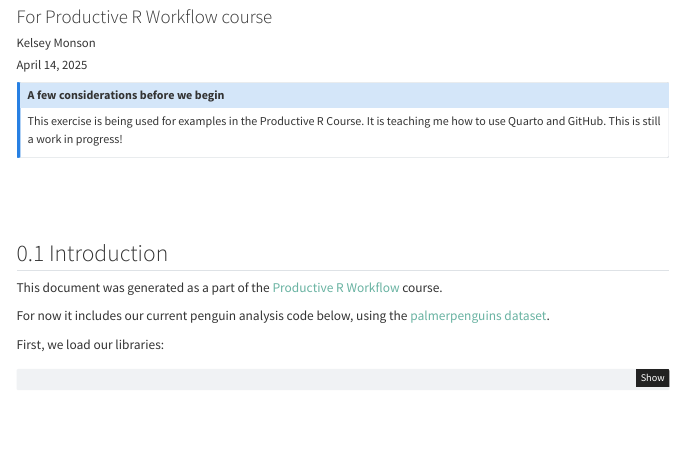
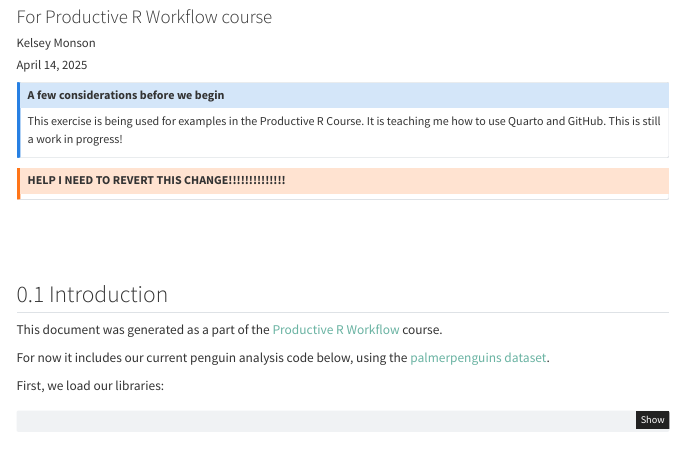
Before and after one commit to KelseyRMonson/productive-r-workflow, a Quarto document (R/analysis.qmd): the page in a window 1100 px wide, from 200 px down. Rendered offline with R 4.5, knitr and Pandoc in place of Quarto, with nearby package versions; some code elsewhere in the file could not run offline; menus at the side of the page are left out.

Commit message:
Update analysis.qmd

```diff
--- a/R/analysis.qmd
+++ b/R/analysis.qmd
@@ -30,6 +30,10 @@ editor: visual
 
 This exercise is being used for examples in the Productive R Course. It is teaching me how to use Quarto and GitHub.
 This is still a work in progress!
+:::
+
+:::{.callout-warning}
+# HELP I NEED TO REVERT THIS CHANGE!!!!!!!!!!!!!!
 :::
 
 ## Introduction
```
